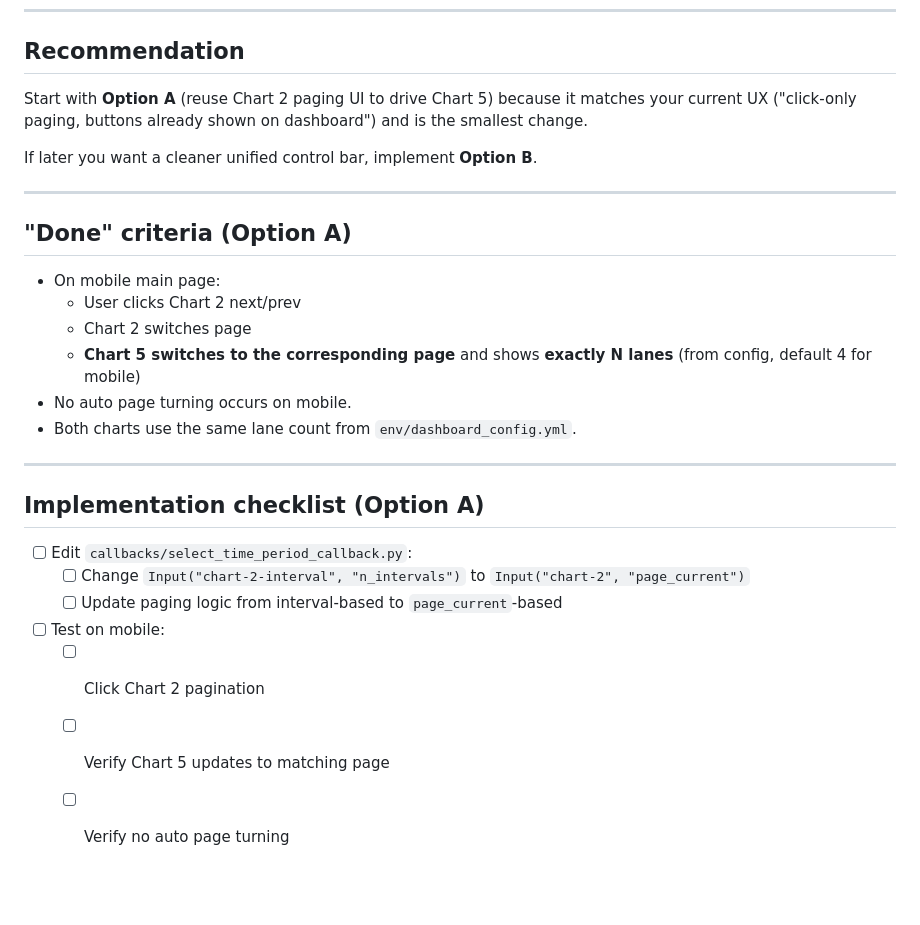
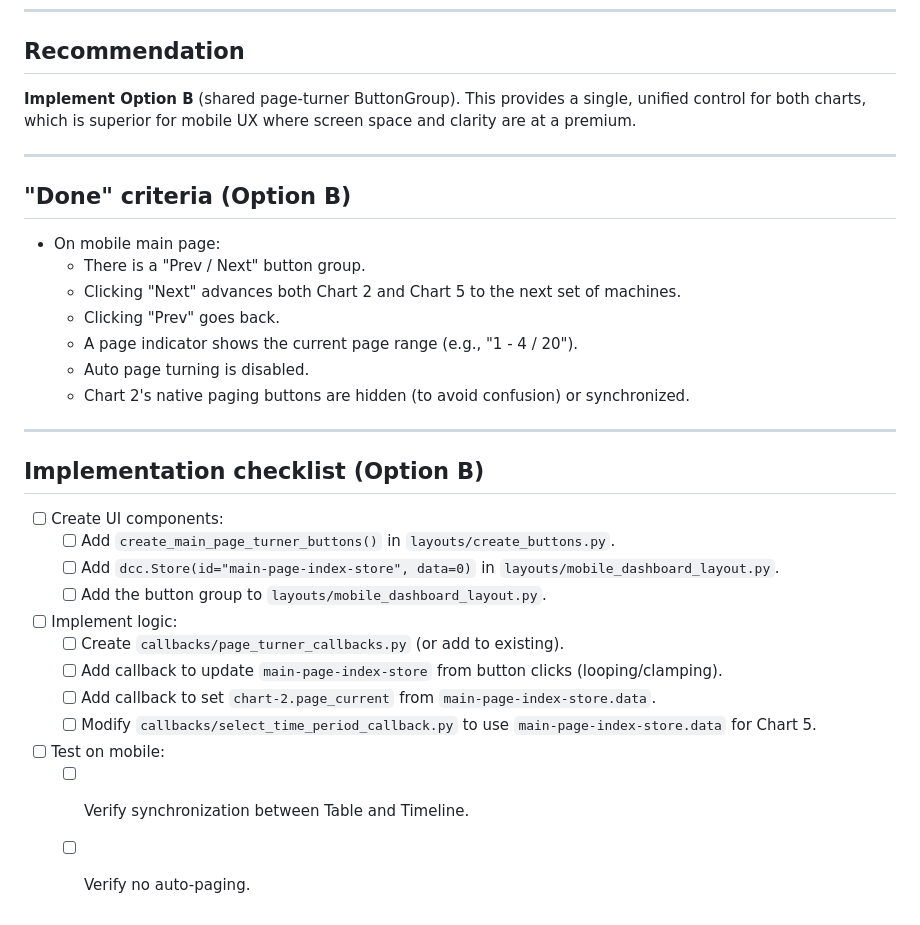
Before and after one commit to ThomasVicimus/dye_machine_dashboard, a Markdown page: Plans/MainPage_Turner_Buttons_Plan.md, the part around the change. Rendered like a GitHub page; blank space fills up the shorter version.

Commit message:
revised plan - antigravity

```diff
--- a/Plans/MainPage_Turner_Buttons_Plan.md
+++ b/Plans/MainPage_Turner_Buttons_Plan.md
@@ -126,28 +126,32 @@ Add explicit "Prev / Next" buttons (and optionally a page indicator) on the dash
 ---
 
 ## Recommendation
-Start with **Option A** (reuse Chart 2 paging UI to drive Chart 5) because it matches your current UX ("click-only paging, buttons already shown on dashboard") and is the smallest change.
-
-If later you want a cleaner unified control bar, implement **Option B**.
+**Implement Option B** (shared page-turner ButtonGroup). This provides a single, unified control for both charts, which is superior for mobile UX where screen space and clarity are at a premium.
 
 ---
 
-## "Done" criteria (Option A)
+## "Done" criteria (Option B)
 - On mobile main page:
-  - User clicks Chart 2 next/prev
-  - Chart 2 switches page
-  - **Chart 5 switches to the corresponding page** and shows **exactly N lanes** (from config, default 4 for mobile)
-- No auto page turning occurs on mobile.
-- Both charts use the same lane count from `env/dashboard_config.yml`.
+  - There is a "Prev / Next" button group.
+  - Clicking "Next" advances both Chart 2 and Chart 5 to the next set of machines.
+  - Clicking "Prev" goes back.
+  - A page indicator shows the current page range (e.g., "1 - 4 / 20").
+  - Auto page turning is disabled.
+  - Chart 2's native paging buttons are hidden (to avoid confusion) or synchronized.
 
 ---
 
-## Implementation checklist (Option A)
+## Implementation checklist (Option B)
 
-- [ ] Edit `callbacks/select_time_period_callback.py`:
-  - [ ] Change `Input("chart-2-interval", "n_intervals")` to `Input("chart-2", "page_current")`
-  - [ ] Update paging logic from interval-based to `page_current`-based
+- [ ] Create UI components:
+  - [ ] Add `create_main_page_turner_buttons()` in `layouts/create_buttons.py`.
+  - [ ] Add `dcc.Store(id="main-page-index-store", data=0)` in `layouts/mobile_dashboard_layout.py`.
+  - [ ] Add the button group to `layouts/mobile_dashboard_layout.py`.
+- [ ] Implement logic:
+  - [ ] Create `callbacks/page_turner_callbacks.py` (or add to existing).
+  - [ ] Add callback to update `main-page-index-store` from button clicks (looping/clamping).
+  - [ ] Add callback to set `chart-2.page_current` from `main-page-index-store.data`.
+  - [ ] Modify `callbacks/select_time_period_callback.py` to use `main-page-index-store.data` for Chart 5.
 - [ ] Test on mobile:
-  - [ ] Click Chart 2 pagination
-  - [ ] Verify Chart 5 updates to matching page
-  - [ ] Verify no auto page turning
+  - [ ] Verify synchronization between Table and Timeline.
+  - [ ] Verify no auto-paging.
```
